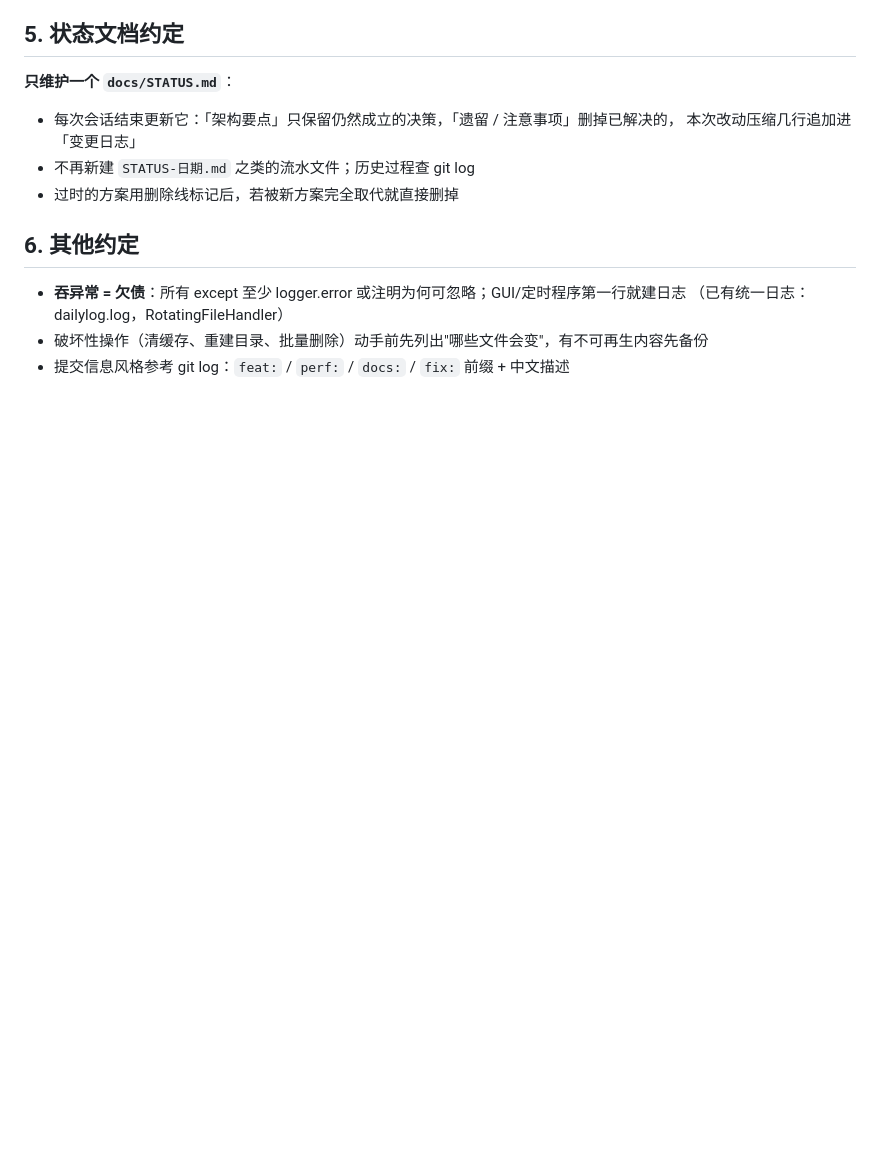
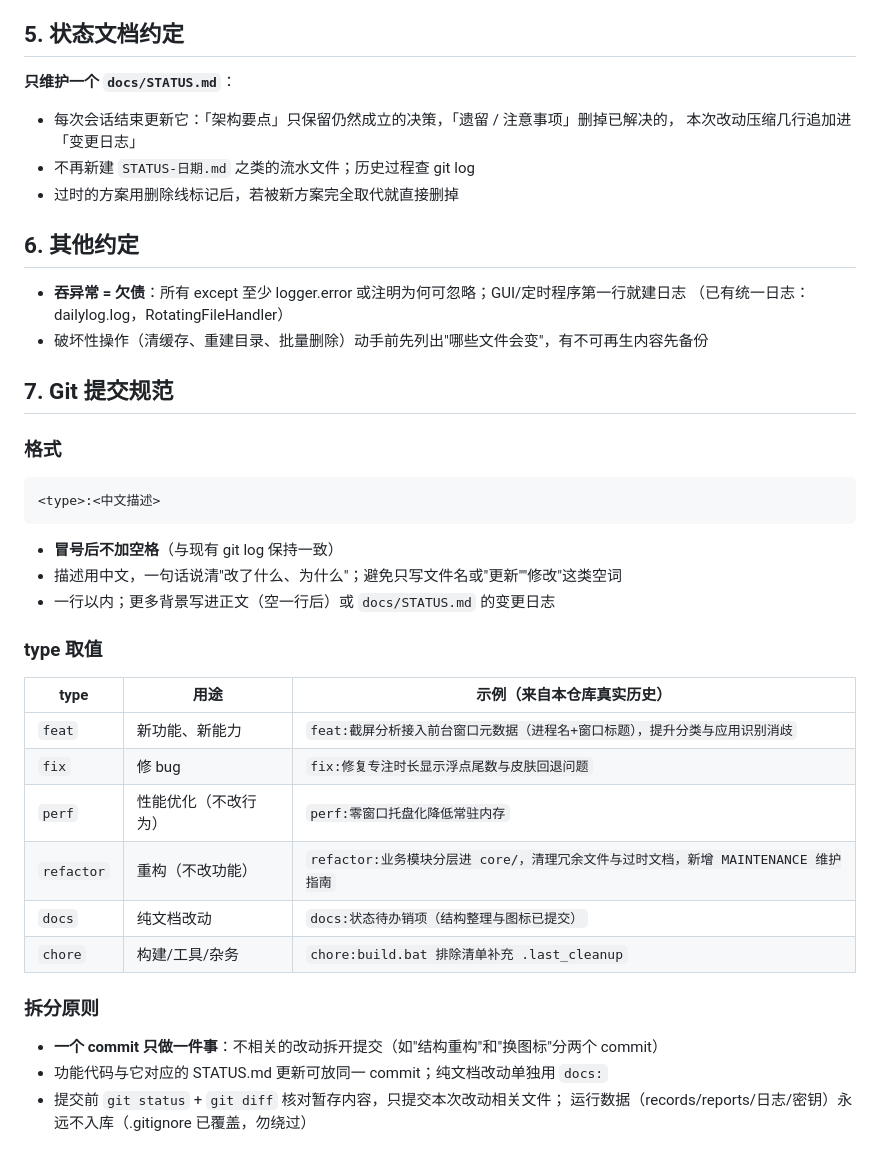
Before and after one commit to RockSugar123/dailylog, a Markdown page: docs/MAINTENANCE.md, the part around the change. Drawn GitHub-style; blank space fills up the shorter version.

Commit message:
docs:维护指南新增 Git 提交规范

````diff
--- a/docs/MAINTENANCE.md
+++ b/docs/MAINTENANCE.md
@@ -89,4 +89,33 @@ build.bat 的流程：PyInstaller 先输出到临时 `dist_build\` → robocopy
 - **吞异常 = 欠债**：所有 except 至少 logger.error 或注明为何可忽略；GUI/定时程序第一行就建日志
   （已有统一日志：dailylog.log，RotatingFileHandler）
 - 破坏性操作（清缓存、重建目录、批量删除）动手前先列出"哪些文件会变"，有不可再生内容先备份
-- 提交信息风格参考 git log：`feat:` / `perf:` / `docs:` / `fix:` 前缀 + 中文描述
+
+## 7. Git 提交规范
+
+### 格式
+
+```
+<type>:<中文描述>
+```
+
+- **冒号后不加空格**（与现有 git log 保持一致）
+- 描述用中文，一句话说清"改了什么、为什么"；避免只写文件名或"更新""修改"这类空词
+- 一行以内；更多背景写进正文（空一行后）或 `docs/STATUS.md` 的变更日志
+
+### type 取值
+
+| type | 用途 | 示例（来自本仓库真实历史） |
+|------|------|------|
+| `feat` | 新功能、新能力 | `feat:截屏分析接入前台窗口元数据（进程名+窗口标题），提升分类与应用识别消歧` |
+| `fix` | 修 bug | `fix:修复专注时长显示浮点尾数与皮肤回退问题` |
+| `perf` | 性能优化（不改行为） | `perf:零窗口托盘化降低常驻内存` |
+| `refactor` | 重构（不改功能） | `refactor:业务模块分层进 core/，清理冗余文件与过时文档，新增 MAINTENANCE 维护指南` |
+| `docs` | 纯文档改动 | `docs:状态待办销项（结构整理与图标已提交）` |
+| `chore` | 构建/工具/杂务 | `chore:build.bat 排除清单补充 .last_cleanup` |
+
+### 拆分原则
+
+- **一个 commit 只做一件事**：不相关的改动拆开提交（如"结构重构"和"换图标"分两个 commit）
+- 功能代码与它对应的 STATUS.md 更新可放同一 commit；纯文档改动单独用 `docs:`
+- 提交前 `git status` + `git diff` 核对暂存内容，只提交本次改动相关文件；
+  运行数据（records/reports/日志/密钥）永远不入库（.gitignore 已覆盖，勿绕过）
````
